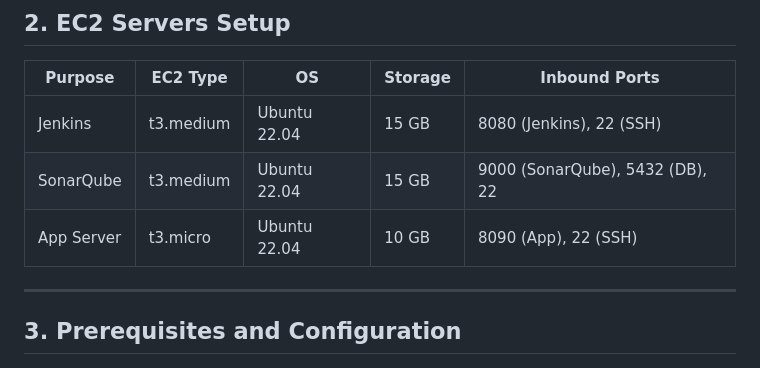
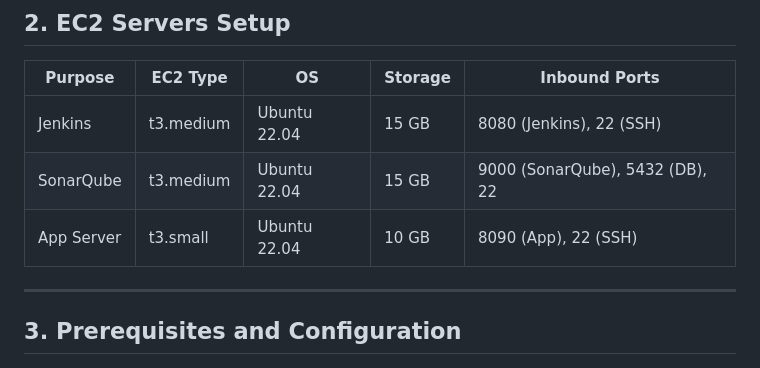
Before and after one commit to amanoj553/hello-world-app, a Markdown page: POC_deployment.md, the part around the change. Rendered like a GitHub page.

```diff
--- a/POC_deployment.md
+++ b/POC_deployment.md
@@ -23,7 +23,7 @@ Jenkins (Build & Orchestrate)
 |---------------|----------|--------------|---------|-------------------------------|
 | Jenkins       | t3.medium| Ubuntu 22.04 | 15 GB   | 8080 (Jenkins), 22 (SSH)      |
 | SonarQube     | t3.medium| Ubuntu 22.04 | 15 GB   | 9000 (SonarQube), 5432 (DB), 22 |
-| App Server    | t3.micro | Ubuntu 22.04 | 10 GB   | 8090 (App), 22 (SSH)          |
+| App Server    | t3.small | Ubuntu 22.04 | 10 GB   | 8090 (App), 22 (SSH)          |
 
 ---
 
```
